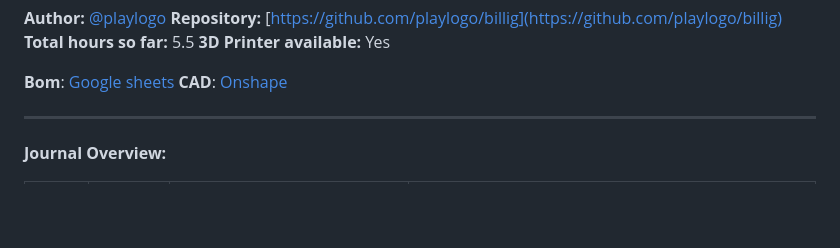
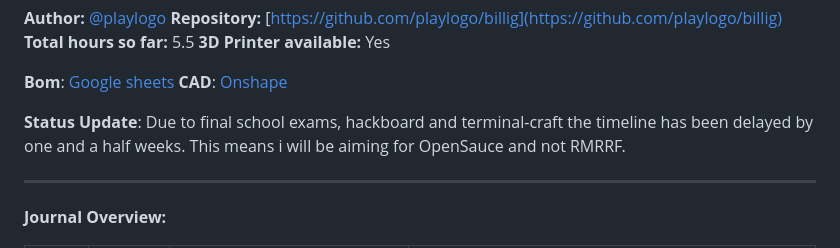
Before and after one commit to playlogo/billig, a Markdown page: JOURNAL.md, the part around the change. Rendered like a GitHub page; blank space fills up the shorter version.

```diff
--- a/JOURNAL.md
+++ b/JOURNAL.md
@@ -8,6 +8,8 @@
 
 **Bom**: [Google sheets](https://docs.google.com/spreadsheets/d/1451xPwitG2cd0BywjLuyT1Flae_F1tCVU7JKSqZtRoc/edit?usp=sharing)
 **CAD**: [Onshape](https://cad.onshape.com/documents/d0a1f0aa5ccbfda89a60ed00/w/724bd13dc87be16ac72aafeb/e/ab5d18244eafa3c49944618e?renderMode=0&uiState=67cdf3b468bb893dcada95f7)
+
+**Status Update**: Due to final school exams, hackboard and terminal-craft the timeline has been delayed by one and a half weeks. This means i will be aiming for OpenSauce and not RMRRF.
 
 ---
 
```
